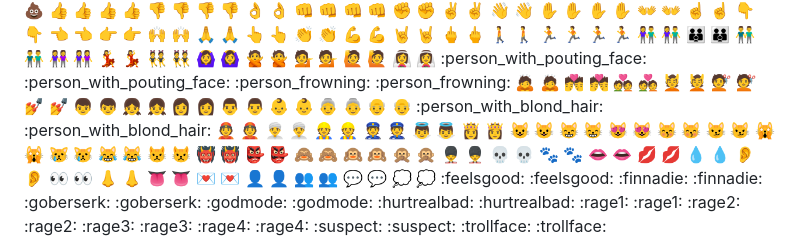
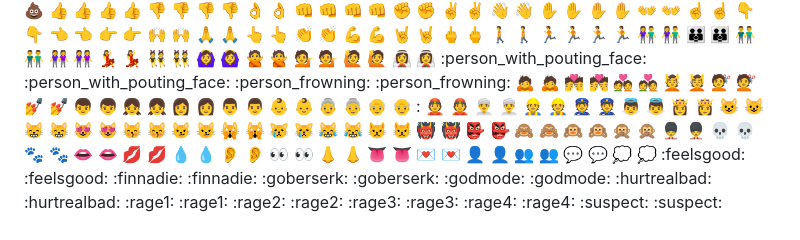
Before and after one commit to kaiqueoliveiramendes/kaiqueoliveiramendes, a Markdown page: README.md, the part around the change. Rendered like a GitHub page.

```diff
--- a/README.md
+++ b/README.md
@@ -46,7 +46,7 @@
 💇 :haircut:	💅 :nail_care:	👦 :boy:
 👧 :girl:	👩 :woman:	👨 :man:
 👶 :baby:	👵 :older_woman:	👴 :older_man:
-:person_with_blond_hair: :person_with_blond_hair:	👲 :man_with_gua_pi_mao:	👳‍♂️ :man_with_turban:
+:	👲 :man_with_gua_pi_mao:	👳‍♂️ :man_with_turban:
 👷 :construction_worker:	👮 :cop:	👼 :angel:
 👸 :princess:	😺 :smiley_cat:	😸 :smile_cat:
 😻 :heart_eyes_cat:	😽 :kissing_cat:	😼 :smirk_cat:
```
